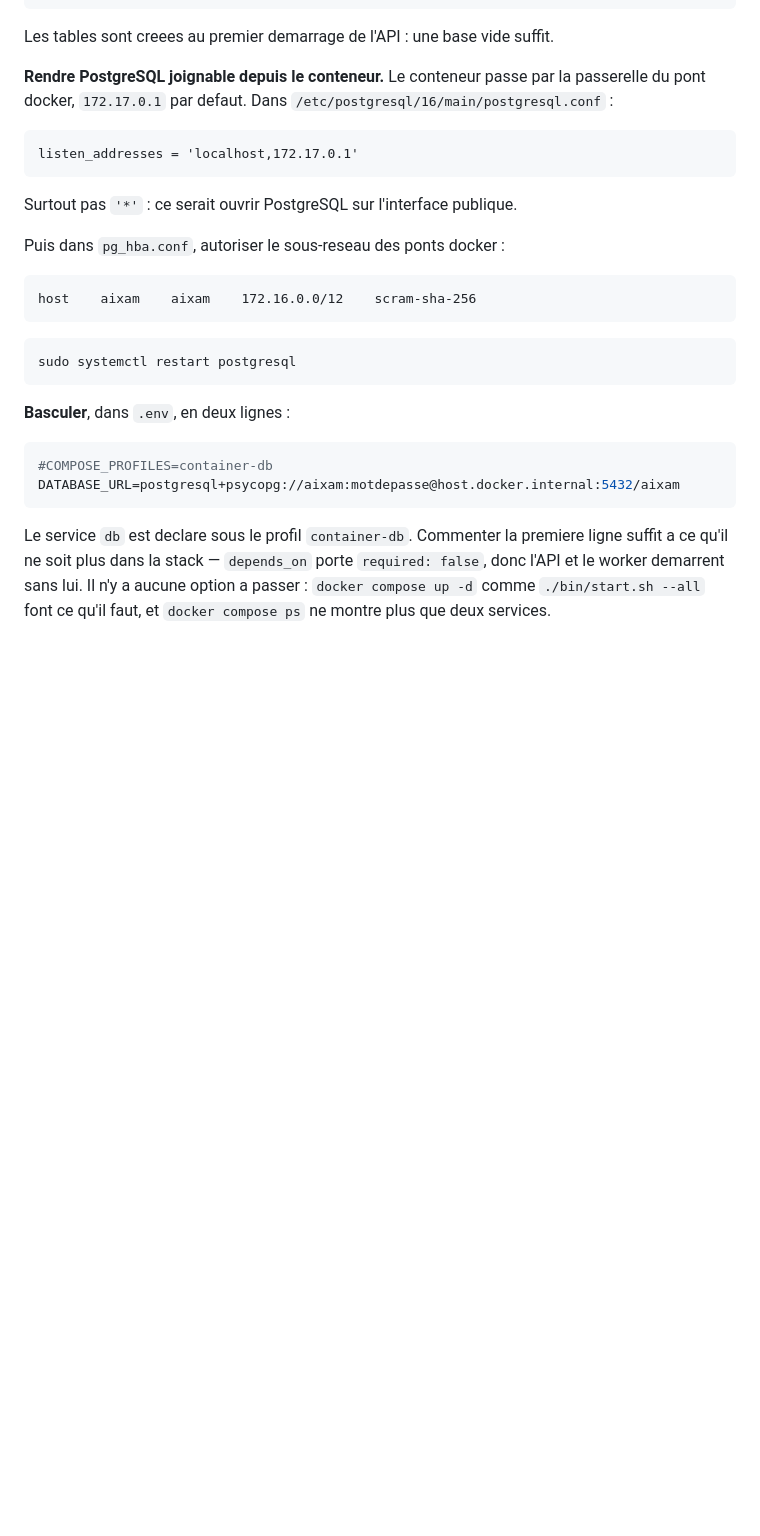
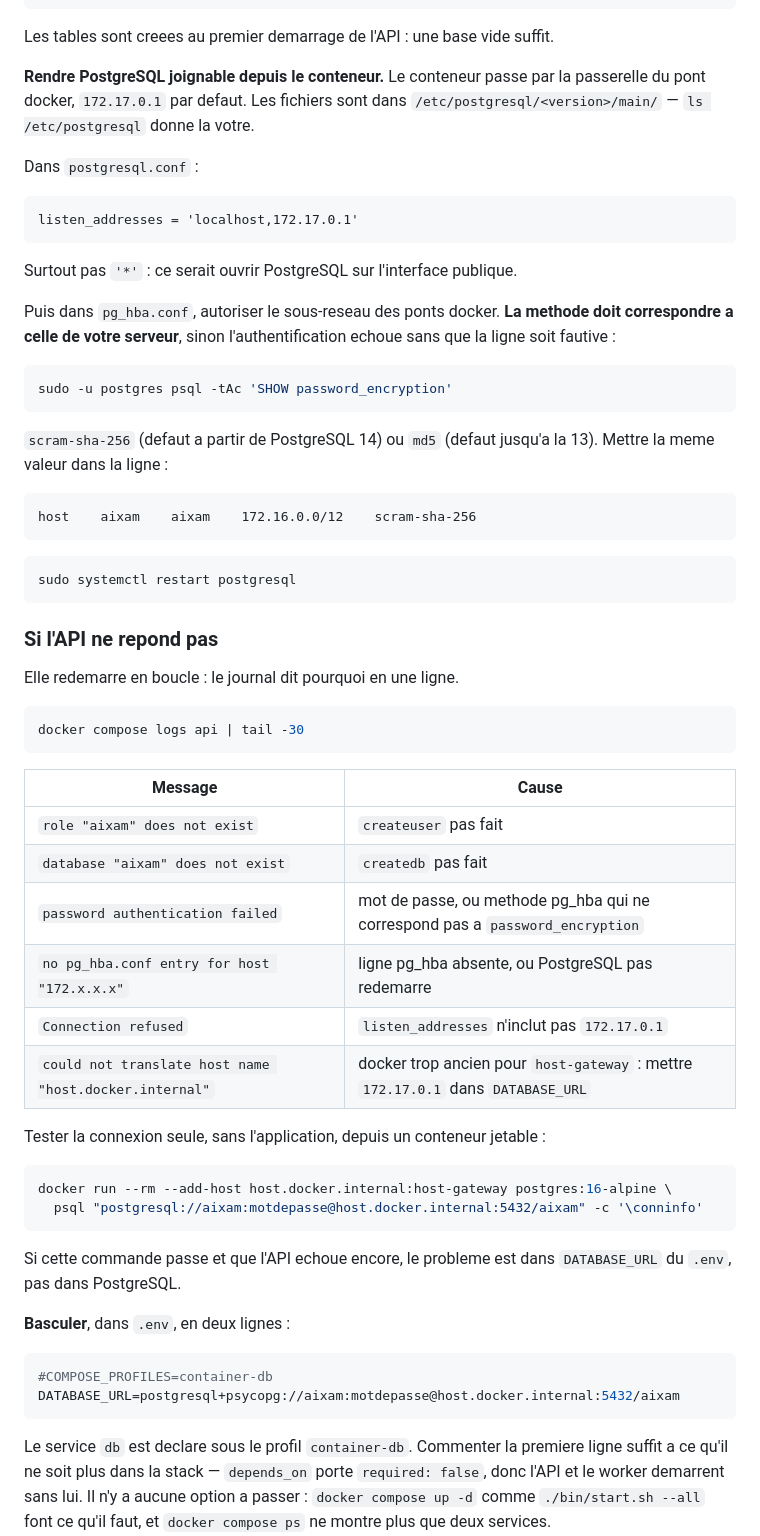
Before and after one commit to samehchafik/aixam, a Markdown page: deploy/README.md, the part around the change. Rendered like a GitHub page; blank space fills up the shorter version.

Commit message:
deploy: methode pg_hba selon la version, et diagnostic quand l'API ne repond pas
Le README figeait /etc/postgresql/16/ et la methode scram-sha-256. Sur une
PostgreSQL 13, password_encryption vaut md5 par defaut : une ligne pg_hba en
scram fait echouer l'authentification sans que la ligne paraisse fautive.
On lit maintenant la valeur du serveur avant d'ecrire la ligne, et le chemin
ne suppose plus de version.

Ajoute la table des messages du journal de l'API et leur cause, plus une
commande qui teste la connexion seule depuis un conteneur jetable : si elle
passe et que l'API echoue quand meme, le probleme est dans DATABASE_URL.

Co-Authored-By: Claude Opus 5 <noreply@anthropic.com>

````diff
--- a/deploy/README.md
+++ b/deploy/README.md
@@ -66,8 +66,10 @@ sudo -u postgres createdb --owner=aixam aixam
 Les tables sont creees au premier demarrage de l'API : une base vide suffit.
 
 **Rendre PostgreSQL joignable depuis le conteneur.** Le conteneur passe par la
-passerelle du pont docker, `172.17.0.1` par defaut. Dans
-`/etc/postgresql/16/main/postgresql.conf` :
+passerelle du pont docker, `172.17.0.1` par defaut. Les fichiers sont dans
+`/etc/postgresql/<version>/main/` — `ls /etc/postgresql` donne la votre.
+
+Dans `postgresql.conf` :
 
 ```
 listen_addresses = 'localhost,172.17.0.1'
@@ -75,7 +77,16 @@ listen_addresses = 'localhost,172.17.0.1'
 
 Surtout pas `'*'` : ce serait ouvrir PostgreSQL sur l'interface publique.
 
-Puis dans `pg_hba.conf`, autoriser le sous-reseau des ponts docker :
+Puis dans `pg_hba.conf`, autoriser le sous-reseau des ponts docker. **La
+methode doit correspondre a celle de votre serveur**, sinon
+l'authentification echoue sans que la ligne soit fautive :
+
+```bash
+sudo -u postgres psql -tAc 'SHOW password_encryption'
+```
+
+`scram-sha-256` (defaut a partir de PostgreSQL 14) ou `md5` (defaut jusqu'a
+la 13). Mettre la meme valeur dans la ligne :
 
 ```
 host    aixam    aixam    172.16.0.0/12    scram-sha-256
@@ -84,6 +95,33 @@ host    aixam    aixam    172.16.0.0/12    scram-sha-256
 ```bash
 sudo systemctl restart postgresql
 ```
+
+### Si l'API ne repond pas
+
+Elle redemarre en boucle : le journal dit pourquoi en une ligne.
+
+```bash
+docker compose logs api | tail -30
+```
+
+| Message | Cause |
+|---|---|
+| `role "aixam" does not exist` | `createuser` pas fait |
+| `database "aixam" does not exist` | `createdb` pas fait |
+| `password authentication failed` | mot de passe, ou methode pg_hba qui ne correspond pas a `password_encryption` |
+| `no pg_hba.conf entry for host "172.x.x.x"` | ligne pg_hba absente, ou PostgreSQL pas redemarre |
+| `Connection refused` | `listen_addresses` n'inclut pas `172.17.0.1` |
+| `could not translate host name "host.docker.internal"` | docker trop ancien pour `host-gateway` : mettre `172.17.0.1` dans `DATABASE_URL` |
+
+Tester la connexion seule, sans l'application, depuis un conteneur jetable :
+
+```bash
+docker run --rm --add-host host.docker.internal:host-gateway postgres:16-alpine \
+  psql "postgresql://aixam:motdepasse@host.docker.internal:5432/aixam" -c '\conninfo'
+```
+
+Si cette commande passe et que l'API echoue encore, le probleme est dans
+`DATABASE_URL` du `.env`, pas dans PostgreSQL.
 
 **Basculer**, dans `.env`, en deux lignes :
 
````
